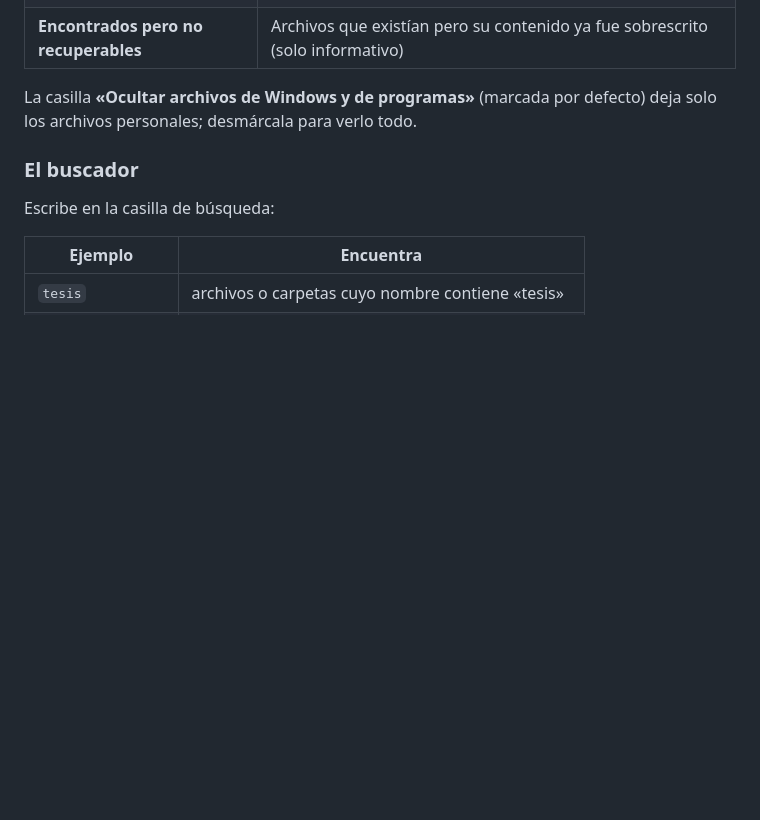
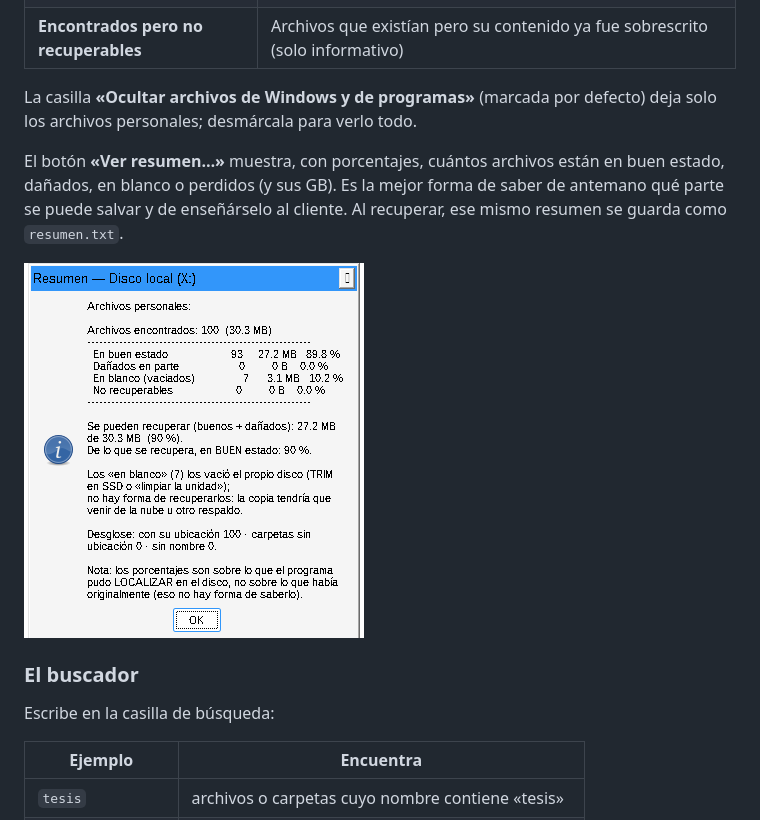
Before and after one commit to DieTad01/Recovery, a Markdown page: README.md, the part around the change. Drawn GitHub-style; pictures changed too: docs/resumen.png (added); blank space fills up the shorter version.

```diff
--- a/README.md
+++ b/README.md
@@ -101,6 +101,13 @@ sola vez** y recuperar desde la imagen todas las veces que haga falta.
 
 La casilla **«Ocultar archivos de Windows y de programas»** (marcada por
 defecto) deja solo los archivos personales; desmárcala para verlo todo.
+
+El botón **«Ver resumen…»** muestra, con porcentajes, cuántos archivos están en
+buen estado, dañados, en blanco o perdidos (y sus GB). Es la mejor forma de
+saber de antemano qué parte se puede salvar y de enseñárselo al cliente. Al
+recuperar, ese mismo resumen se guarda como `resumen.txt`.
+
+![Resumen con el porcentaje de éxito](docs/resumen.png)
 
 ### El buscador
 
```
Also changed, not shown: 5 other files.
